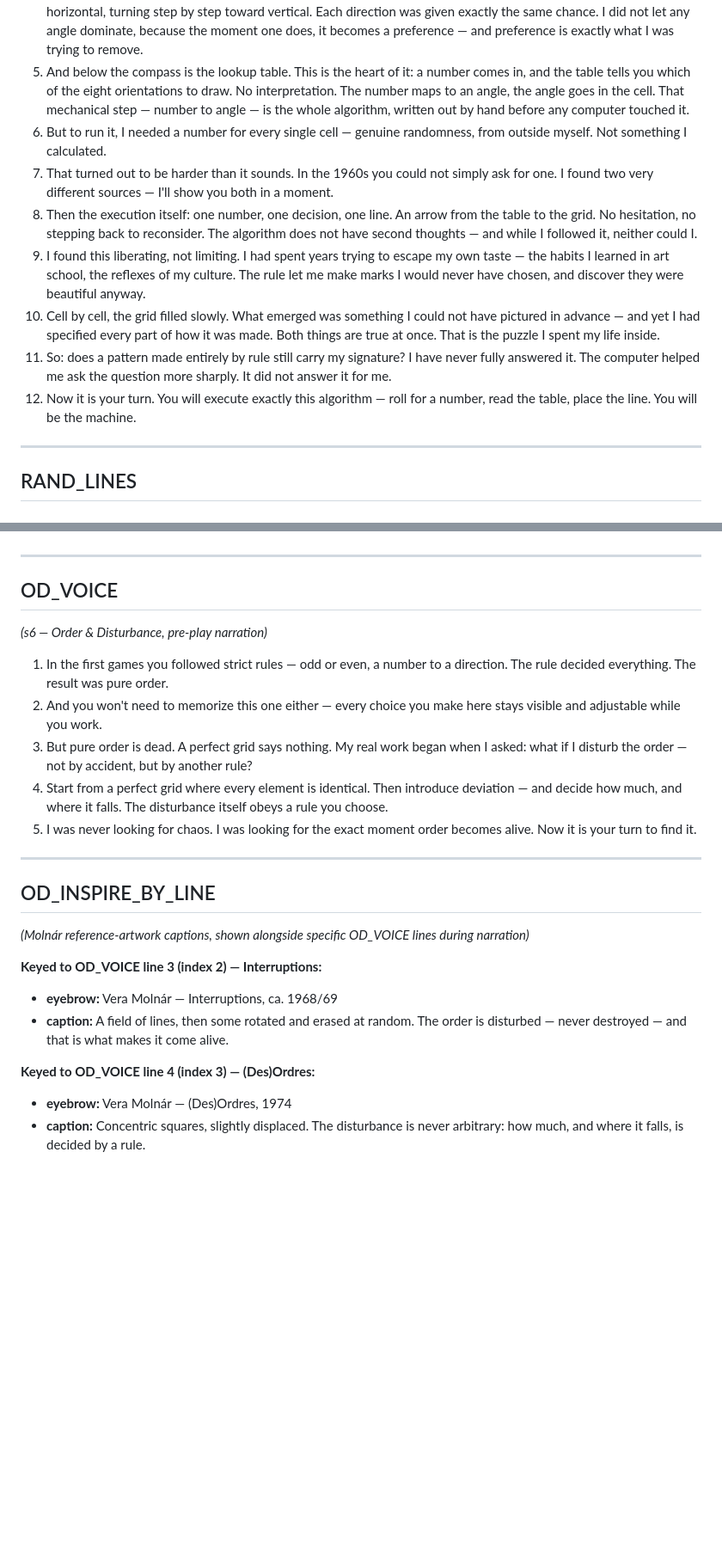
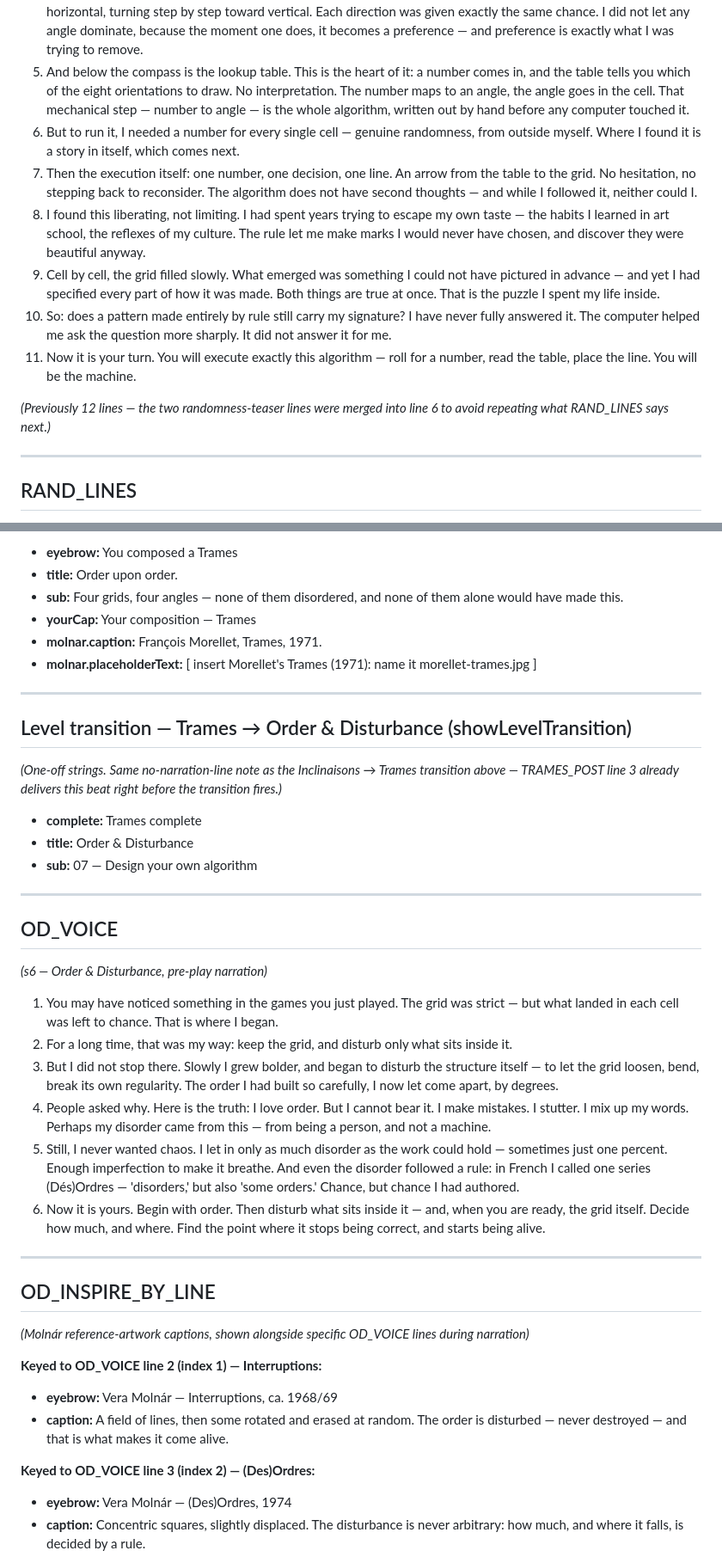
Before and after one commit to vheckl/machine_imaginaire, a Markdown page: narration.md, 2 parts joined by grey strips. Shown at 86% size. GitHub-like rendering; blank space fills up the shorter version.

```diff
--- a/narration.md
+++ b/narration.md
@@ -93,13 +96,14 @@ A final section at the bottom covers the three new "rule panel" texts — these
 3. Look at the writing in the top right, in my own hand: 'blancs 20%, 8 inclinaisons 10% pour chaque.' It means: leave 20 percent of the cells blank, and use eight possible line orientations, each appearing 10 percent of the time. Those two sentences are the complete instructions. Nothing else decides the image.
 4. Beneath the writing is a compass wheel. I drew the eight orientations and numbered them 1 through 8 — from horizontal, turning step by step toward vertical. Each direction was given exactly the same chance. I did not let any angle dominate, because the moment one does, it becomes a preference — and preference is exactly what I was trying to remove.
 5. And below the compass is the lookup table. This is the heart of it: a number comes in, and the table tells you which of the eight orientations to draw. No interpretation. The number maps to an angle, the angle goes in the cell. That mechanical step — number to angle — is the whole algorithm, written out by hand before any computer touched it.
-6. But to run it, I needed a number for every single cell — genuine randomness, from outside myself. Not something I calculated.
-7. That turned out to be harder than it sounds. In the 1960s you could not simply ask for one. I found two very different sources — I'll show you both in a moment.
-8. Then the execution itself: one number, one decision, one line. An arrow from the table to the grid. No hesitation, no stepping back to reconsider. The algorithm does not have second thoughts — and while I followed it, neither could I.
-9. I found this liberating, not limiting. I had spent years trying to escape my own taste — the habits I learned in art school, the reflexes of my culture. The rule let me make marks I would never have chosen, and discover they were beautiful anyway.
-10. Cell by cell, the grid filled slowly. What emerged was something I could not have pictured in advance — and yet I had specified every part of how it was made. Both things are true at once. That is the puzzle I spent my life inside.
-11. So: does a pattern made entirely by rule still carry my signature? I have never fully answered it. The computer helped me ask the question more sharply. It did not answer it for me.
-12. Now it is your turn. You will execute exactly this algorithm — roll for a number, read the table, place the line. You will be the machine.
+6. But to run it, I needed a number for every single cell — genuine randomness, from outside myself. Where I found it is a story in itself, which comes next.
+7. Then the execution itself: one number, one decision, one line. An arrow from the table to the grid. No hesitation, no stepping back to reconsider. The algorithm does not have second thoughts — and while I followed it, neither could I.
+8. I found this liberating, not limiting. I had spent years trying to escape my own taste — the habits I learned in art school, the reflexes of my culture. The rule let me make marks I would never have chosen, and discover they were beautiful anyway.
+9. Cell by cell, the grid filled slowly. What emerged was something I could not have pictured in advance — and yet I had specified every part of how it was made. Both things are true at once. That is the puzzle I spent my life inside.
+10. So: does a pattern made entirely by rule still carry my signature? I have never fully answered it. The computer helped me ask the question more sharply. It did not answer it for me.
+11. Now it is your turn. You will execute exactly this algorithm — roll for a number, read the table, place the line. You will be the machine.
+
+*(Previously 12 lines — the two randomness-teaser lines were merged into line 6 to avoid repeating what RAND_LINES says next.)*
 
 ---
 
@@ -175,3 +229,19 @@ A final section at the bottom covers the three new "rule panel" texts — these
+- **eyebrow:** You composed a Trames
+- **title:** Order upon order.
+- **sub:** Four grids, four angles — none of them disordered, and none of them alone would have made this.
+- **yourCap:** Your composition — Trames
+- **molnar.caption:** François Morellet, Trames, 1971.
+- **molnar.placeholderText:** [ insert Morellet's Trames (1971): name it morellet-trames.jpg ]
+
+---
+
+## Level transition — Trames → Order & Disturbance (showLevelTransition)
+
+*(One-off strings. Same no-narration-line note as the Inclinaisons → Trames transition above — TRAMES_POST line 3 already delivers this beat right before the transition fires.)*
+
+- **complete:** Trames complete
+- **title:** Order & Disturbance
+- **sub:** 07 — Design your own algorithm
 
 ---
 
@@ -179,11 +249,12 @@ A final section at the bottom covers the three new "rule panel" texts — these
 
 *(s6 — Order & Disturbance, pre-play narration)*
 
-1. In the first games you followed strict rules — odd or even, a number to a direction. The rule decided everything. The result was pure order.
-2. And you won't need to memorize this one either — every choice you make here stays visible and adjustable while you work.
-3. But pure order is dead. A perfect grid says nothing. My real work began when I asked: what if I disturb the order — not by accident, but by another rule?
-4. Start from a perfect grid where every element is identical. Then introduce deviation — and decide how much, and where it falls. The disturbance itself obeys a rule you choose.
-5. I was never looking for chaos. I was looking for the exact moment order becomes alive. Now it is your turn to find it.
+1. You may have noticed something in the games you just played. The grid was strict — but what landed in each cell was left to chance. That is where I began.
+2. For a long time, that was my way: keep the grid, and disturb only what sits inside it.
+3. But I did not stop there. Slowly I grew bolder, and began to disturb the structure itself — to let the grid loosen, bend, break its own regularity. The order I had built so carefully, I now let come apart, by degrees.
+4. People asked why. Here is the truth: I love order. But I cannot bear it. I make mistakes. I stutter. I mix up my words. Perhaps my disorder came from this — from being a person, and not a machine.
+5. Still, I never wanted chaos. I let in only as much disorder as the work could hold — sometimes just one percent. Enough imperfection to make it breathe. And even the disorder followed a rule: in French I called one series (Dés)Ordres — 'disorders,' but also 'some orders.' Chance, but chance I had authored.
+6. Now it is yours. Begin with order. Then disturb what sits inside it — and, when you are ready, the grid itself. Decide how much, and where. Find the point where it stops being correct, and starts being alive.
 
 ---
 
@@ -191,11 +262,11 @@ A final section at the bottom covers the three new "rule panel" texts — these
 
 *(Molnár reference-artwork captions, shown alongside specific OD_VOICE lines during narration)*
 
-**Keyed to OD_VOICE line 3 (index 2) — Interruptions:**
+**Keyed to OD_VOICE line 2 (index 1) — Interruptions:**
 - **eyebrow:** Vera Molnár — Interruptions, ca. 1968/69
 - **caption:** A field of lines, then some rotated and erased at random. The order is disturbed — never destroyed — and that is what makes it come alive.
 
-**Keyed to OD_VOICE line 4 (index 3) — (Des)Ordres:**
+**Keyed to OD_VOICE line 3 (index 2) — (Des)Ordres:**
 - **eyebrow:** Vera Molnár — (Des)Ordres, 1974
 - **caption:** Concentric squares, slightly displaced. The disturbance is never arbitrary: how much, and where it falls, is decided by a rule.
 
```
Also changed, not shown: other parts of narration.md (+85 -16 lines).
